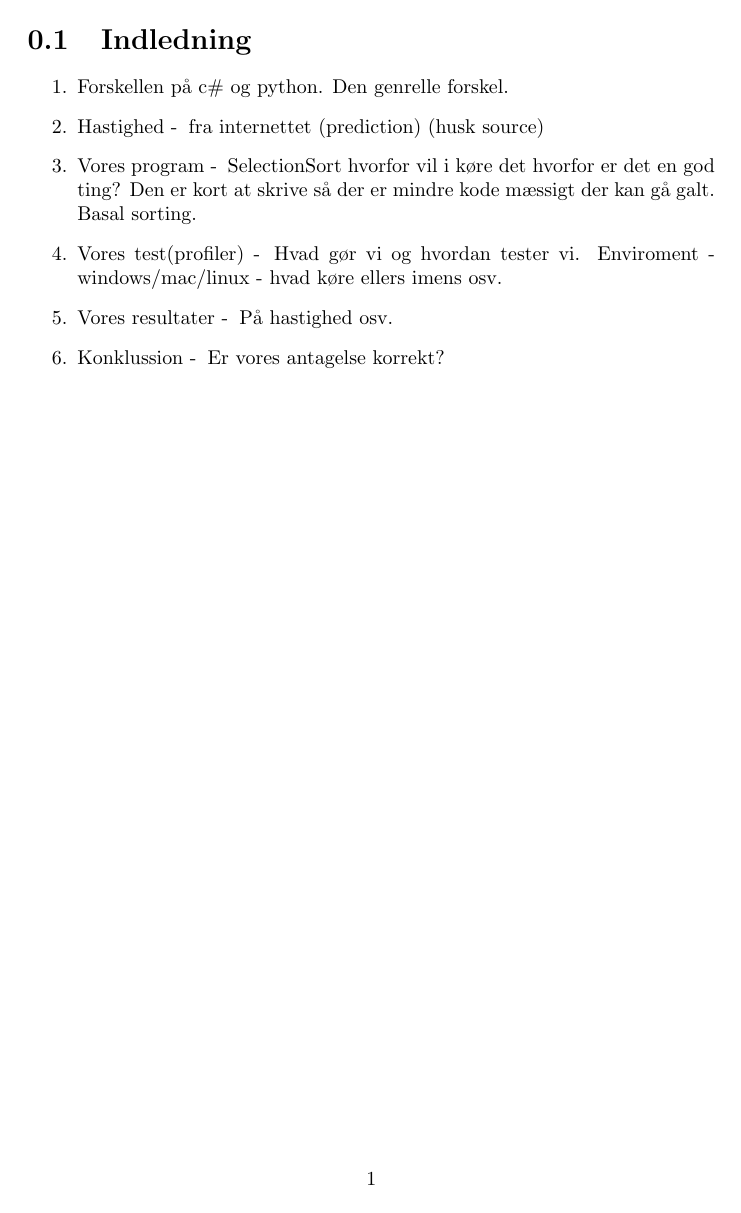
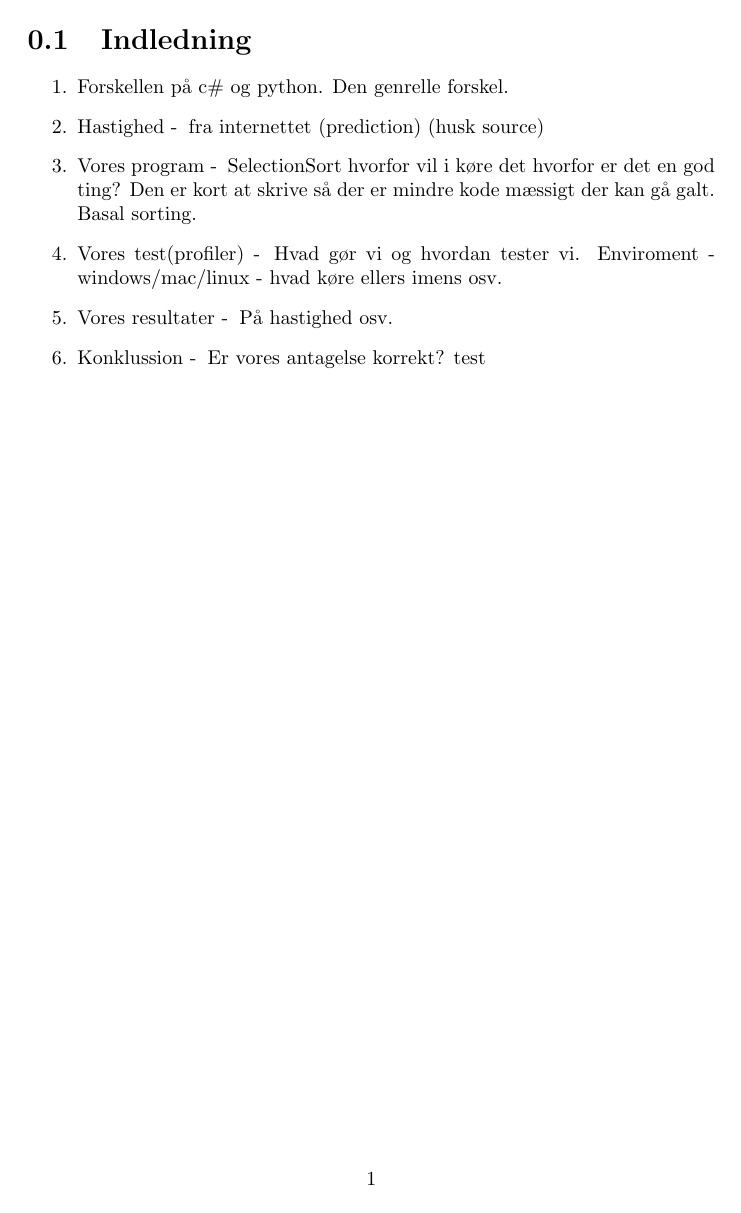
Before and after one commit to MartinFrederiksen/CPH-Business-UFO, a LaTeX figure (Exam/pages/sections/section1_1.tex): the whole page. Compiled offline with pdfLaTeX.

Commit message:
startUpdate

```diff
--- a/Exam/pages/sections/section1_1.tex
+++ b/Exam/pages/sections/section1_1.tex
@@ -10,7 +10,7 @@
         \item Vores program -\> SelectionSort hvorfor vil i køre det hvorfor er det en god ting? Den er kort at skrive så der er mindre kode mæssigt der kan gå galt. Basal sorting.
         \item Vores test(profiler) -\> Hvad gør vi og hvordan tester vi. Enviroment - windows/mac/linux - hvad køre ellers imens osv.
         \item Vores resultater -\> På hastighed osv.
-        \item Konklussion -\> Er vores antagelse korrekt?
+        \item Konklussion -\> Er vores antagelse korrekt? test
     \end{enumerate}
 
 \end{document}
```
Also changed, not shown: Exam/Artikel.pdf, 2 other files.
